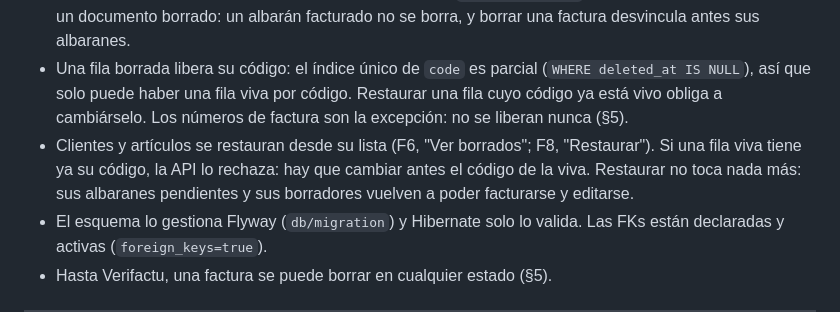
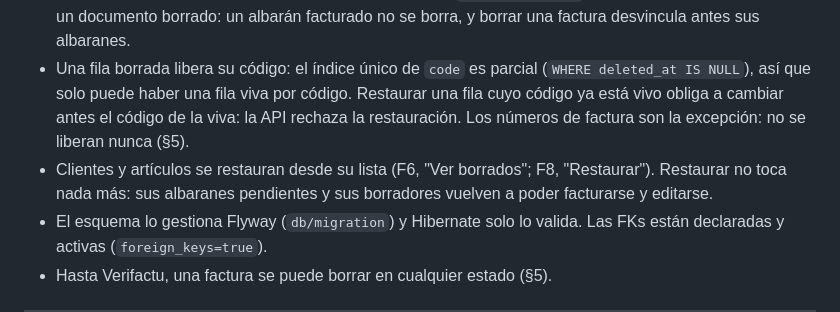
Before and after one commit to LuisPuchol/SelfBill, a Markdown page: CONCEPTO.md, the part around the change. Drawn GitHub-style.

```diff
--- a/CONCEPTO.md
+++ b/CONCEPTO.md
@@ -223,12 +223,12 @@ borradas (ver abajo). Nada se elimina físicamente: el histórico es el producto
   una factura desvincula antes sus albaranes.
 - Una fila borrada libera su código: el índice único de `code` es parcial
   (`WHERE deleted_at IS NULL`), así que solo puede haber una fila viva por código.
-  Restaurar una fila cuyo código ya está vivo obliga a cambiárselo. Los números de factura
-  son la excepción: no se liberan nunca (§5).
+  Restaurar una fila cuyo código ya está vivo obliga a cambiar antes el código de la viva: la
+  API rechaza la restauración. Los números de factura son la excepción: no se liberan nunca
+  (§5).
 - Clientes y artículos se restauran desde su lista (F6, "Ver borrados"; F8, "Restaurar").
-  Si una fila viva tiene ya su código, la API lo rechaza: hay que cambiar antes el código de
-  la viva. Restaurar no toca nada más: sus albaranes pendientes y sus borradores vuelven a
-  poder facturarse y editarse.
+  Restaurar no toca nada más: sus albaranes pendientes y sus borradores vuelven a poder
+  facturarse y editarse.
 - El esquema lo gestiona Flyway (`db/migration`) y Hibernate solo lo valida. Las FKs están
   declaradas y activas (`foreign_keys=true`).
 - Hasta Verifactu, una factura se puede borrar en cualquier estado (§5).
```
Also changed, not shown: PENDIENTES.md (+2 -2 lines).
